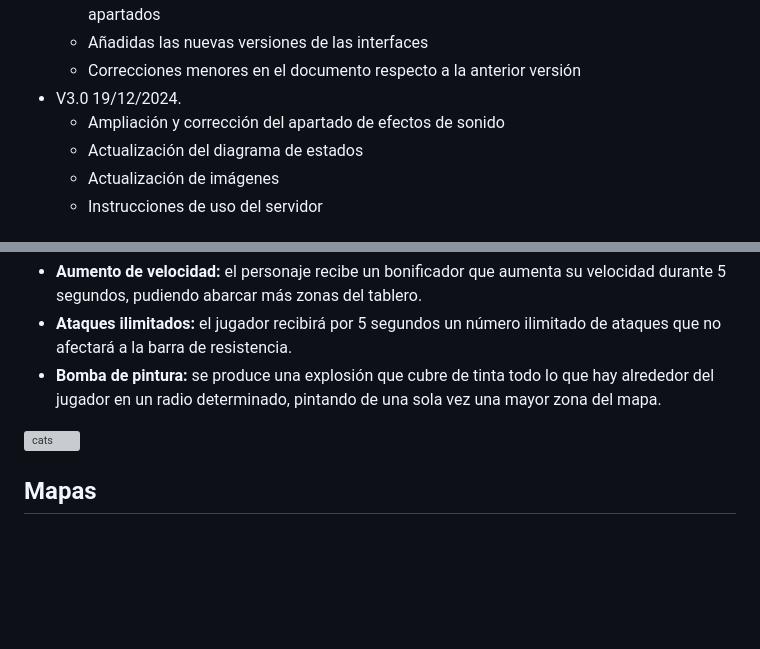
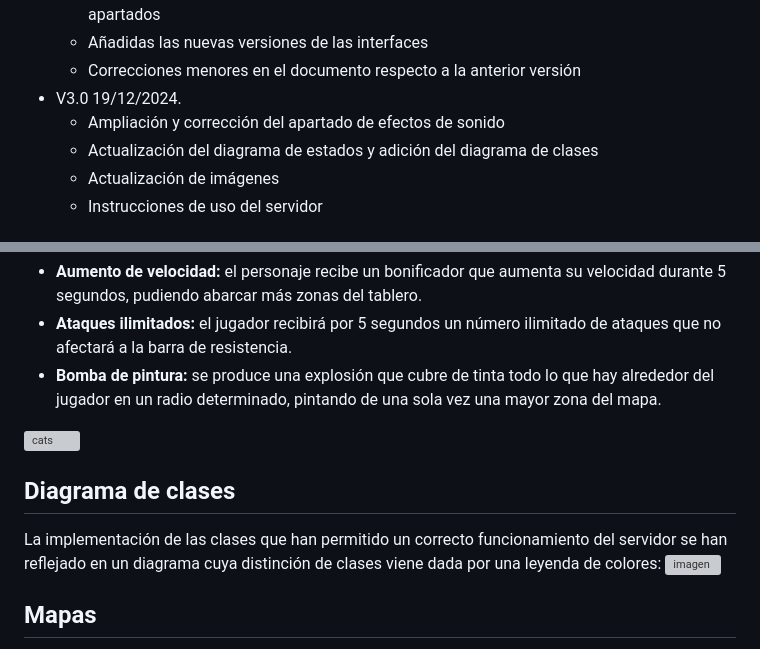
Before and after one commit to ThatBit345/Ink-Catiction, a Markdown page: README.md, 2 parts joined by grey strips. Drawn GitHub-style; blank space fills up the shorter version; grey boxes are pictures that could not be loaded.

Commit message:
Diagrama de clases

```diff
--- a/README.md
+++ b/README.md
@@ -28,7 +28,7 @@ El documento de diseño es un elemento vivo que evoluciona junto con el juego. E
  	- Correcciones menores en el documento respecto a la anterior versión
 - V3.0 19/12/2024.
 	- Ampliación y corrección del apartado de efectos de sonido
- 	- Actualización del diagrama de estados
+ 	- Actualización del diagrama de estados y adición del diagrama de clases
   	- Actualización de imágenes
   	- Instrucciones de uso del servidor
 
@@ -84,6 +84,11 @@ En el mapa se distribuirán una serie de *Power Ups* que aparecerán aleatoria y
 - **Ataques ilimitados:** el jugador recibirá por 5 segundos un número ilimitado de ataques que no afectará a la barra de resistencia.
 - **Bomba de pintura:** se produce una explosión que cubre de tinta todo lo que hay alrededor del jugador en un radio determinado, pintando de una sola vez una mayor zona del mapa.
 <img width="1599" alt="cats" src="https://github.com/user-attachments/assets/47f7369c-6c55-426c-ab74-e9ce256d546b">
+
+## Diagrama de clases
+La implementación de las clases que han permitido un correcto funcionamiento del servidor se han reflejado en un diagrama cuya distinción de clases viene dada por una leyenda de colores:
+![imagen](https://github.com/user-attachments/assets/2972376e-2737-453d-8ad7-1991200681e4)
+
 
 ## Mapas
 El espacio consta de una dimensión en 2D con una estructura tipo mapa de baldosas. Este espacio estará limitado al espacio de la pantalla, y el POV que tendrán los jugadores del mapa será de una cámara 2D en perspectiva cenital, con las sprites representadas en picado para una mejor legibilidad de los personajes.
```
